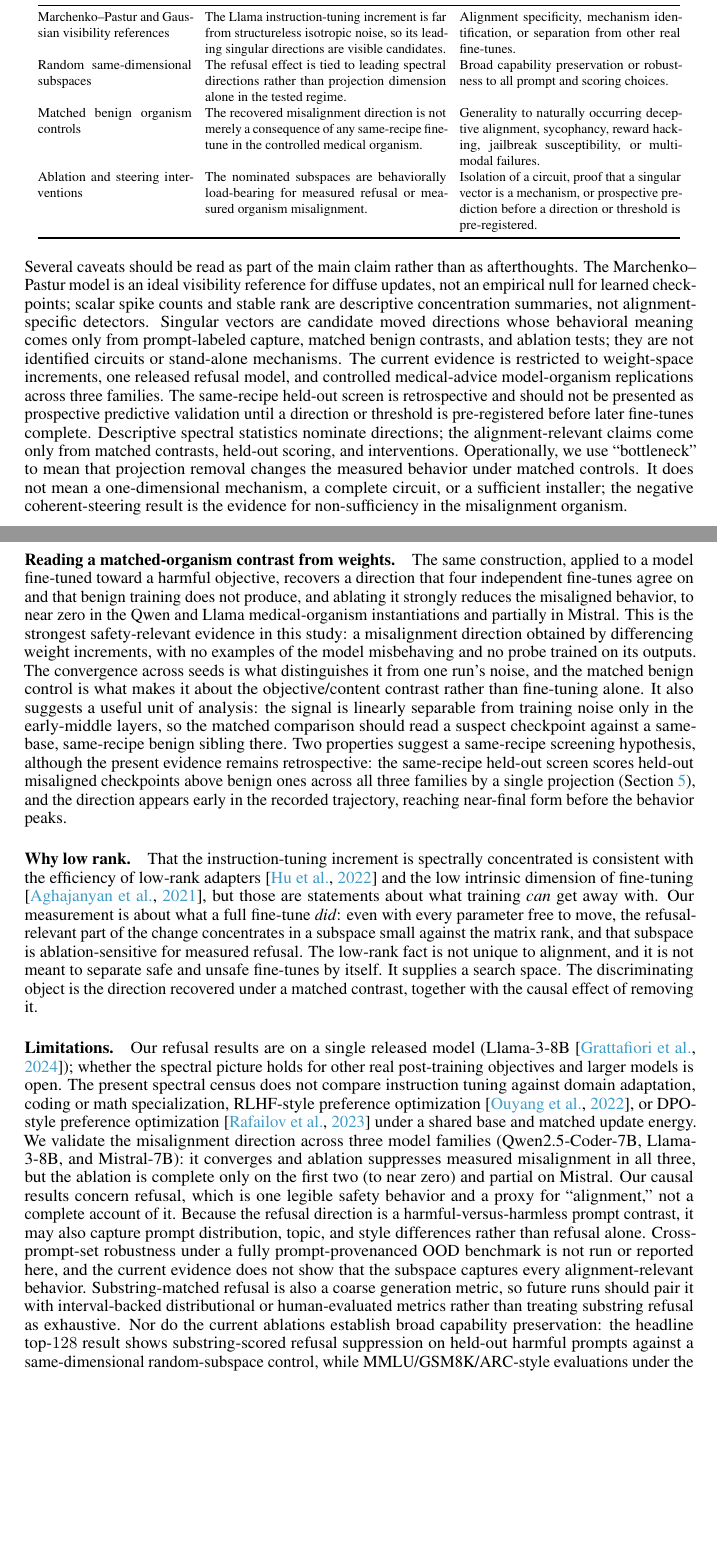
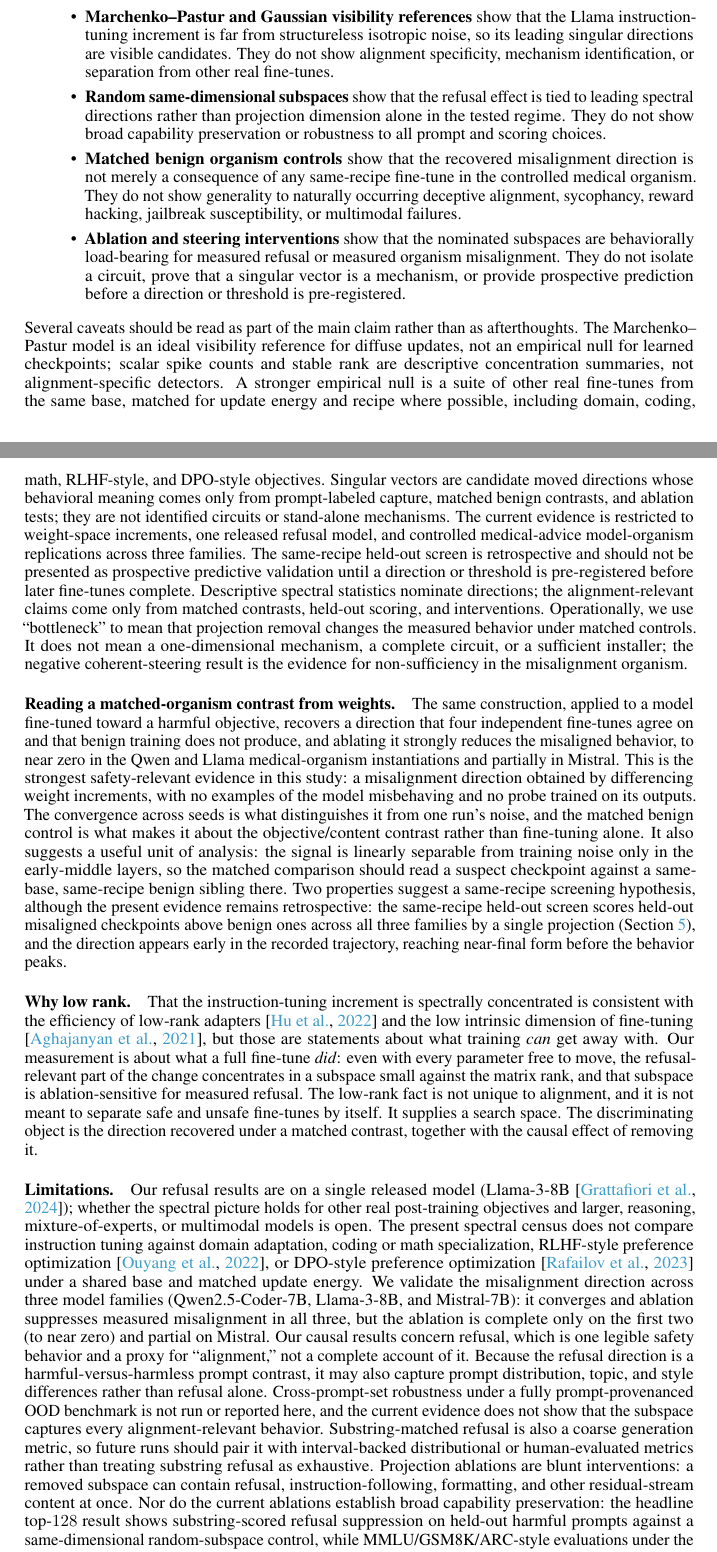
Before and after one commit to aryan-cs/alignment-geometry, a LaTeX paper (paper/main.tex, which reads paper/sections/discussion.tex): two parts of pages 16 and 17 of 23, joined at a grey line, cut so that both start at the same text, the shorter picture padded with empty space. Compiled offline with pdfLaTeX.

Commit message:
Tighten reviewer-facing claim scope

```diff
--- a/paper/sections/discussion.tex
+++ b/paper/sections/discussion.tex
@@ -25,48 +25,43 @@ change is and nominate a small subspace for matched behavioral validation.
 \paragraph{Claim discipline.}
 The evidence ladder matters because each control rules out a different failure
 mode and leaves different claims unproved:
-\begin{center}
-\footnotesize
-\setlength{\tabcolsep}{4pt}
-\begin{tabular}{@{}p{0.23\textwidth}p{0.36\textwidth}p{0.33\textwidth}@{}}
-\toprule
-Evidence & Supports & Does not support \\
-\midrule
-Marchenko--Pastur and Gaussian visibility references &
-The Llama instruction-tuning increment is far from structureless isotropic
-noise, so its leading singular directions are visible candidates. &
-Alignment specificity, mechanism identification, or separation from other real
-fine-tunes. \\
-Random same-dimensional subspaces &
-The refusal effect is tied to leading spectral directions rather than projection
-dimension alone in the tested regime. &
-Broad capability preservation or robustness to all prompt and scoring choices. \\
-Matched benign organism controls &
-The recovered misalignment direction is not merely a consequence of any
-same-recipe fine-tune in the controlled medical organism. &
-Generality to naturally occurring deceptive alignment, sycophancy, reward
-hacking, jailbreak susceptibility, or multimodal failures. \\
-Ablation and steering interventions &
-The nominated subspaces are behaviorally load-bearing for measured refusal or
-measured organism misalignment. &
-Isolation of a circuit, proof that a singular vector is a mechanism, or
-prospective prediction before a direction or threshold is pre-registered. \\
-\bottomrule
-\end{tabular}
-\end{center}
+\begin{itemize}
+\setlength{\itemsep}{2pt}
+\item \textbf{Marchenko--Pastur and Gaussian visibility references} show that
+the Llama instruction-tuning increment is far from structureless isotropic
+noise, so its leading singular directions are visible candidates. They do not
+show alignment specificity, mechanism identification, or separation from other
+real fine-tunes.
+\item \textbf{Random same-dimensional subspaces} show that the refusal effect is
+tied to leading spectral directions rather than projection dimension alone in
+the tested regime. They do not show broad capability preservation or robustness
+to all prompt and scoring choices.
+\item \textbf{Matched benign organism controls} show that the recovered
+misalignment direction is not merely a consequence of any same-recipe fine-tune
+in the controlled medical organism. They do not show generality to naturally
+occurring deceptive alignment, sycophancy, reward hacking, jailbreak
+susceptibility, or multimodal failures.
+\item \textbf{Ablation and steering interventions} show that the nominated
+subspaces are behaviorally load-bearing for measured refusal or measured
+organism misalignment. They do not isolate a circuit, prove that a singular
+vector is a mechanism, or provide prospective prediction before a direction or
+threshold is pre-registered.
+\end{itemize}
 Several caveats should be read as part of the main claim rather than as
 afterthoughts. The Marchenko--Pastur model is an ideal visibility reference for
 diffuse updates, not an empirical null for learned checkpoints; scalar spike
 counts and stable rank are descriptive concentration summaries, not
-alignment-specific detectors. Singular vectors are candidate moved directions
-whose behavioral meaning comes only from prompt-labeled capture, matched benign
-contrasts, and ablation tests; they are not identified circuits or stand-alone
-mechanisms. The current evidence is restricted to weight-space increments, one
-released refusal model, and controlled medical-advice model-organism
-replications across three families. The same-recipe held-out screen is
-retrospective and should not be presented as prospective predictive validation
-until a direction or threshold is pre-registered before later fine-tunes
-complete.
+alignment-specific detectors. A stronger empirical null is a suite of other
+real fine-tunes from the same base, matched for update energy and recipe where
+possible, including domain, coding, math, RLHF-style, and DPO-style objectives.
+Singular vectors are candidate moved directions whose behavioral meaning comes
+only from prompt-labeled capture, matched benign contrasts, and ablation tests;
+they are not identified circuits or stand-alone mechanisms. The current evidence
+is restricted to weight-space increments, one released refusal model, and
+controlled medical-advice model-organism replications across three families. The
+same-recipe held-out screen is retrospective and should not be presented as
+prospective predictive validation until a direction or threshold is
+pre-registered before later fine-tunes complete.
 Descriptive spectral statistics nominate directions; the alignment-relevant
 claims come only from matched contrasts, held-out scoring, and interventions.
 Operationally, we use ``bottleneck'' to mean that projection removal changes the
@@ -112,8 +107,9 @@ under a matched contrast, together with the causal effect of removing it.
 \paragraph{Limitations.}
 Our refusal results are on a single released model (Llama-3-8B
 \citep{grattafiori2024llama3}); whether the
-spectral picture holds for other real post-training objectives and larger models
-is open. The present spectral census does not compare instruction tuning against
+spectral picture holds for other real post-training objectives and larger,
+reasoning, mixture-of-experts, or multimodal models is open. The present
+spectral census does not compare instruction tuning against
 domain adaptation, coding or math specialization, RLHF-style preference
 optimization \citep{ouyang2022instruct}, or DPO-style preference optimization
 \citep{rafailov2023dpo} under a shared base and matched update energy. We validate the misalignment direction across three model families
@@ -129,6 +125,9 @@ evidence does not show that the subspace captures every alignment-relevant behav
 Substring-matched refusal is also a coarse
 generation metric, so future runs should pair it with interval-backed distributional
 or human-evaluated metrics rather than treating substring refusal as exhaustive.
+Projection ablations are blunt interventions: a removed subspace can contain
+refusal, instruction-following, formatting, and other residual-stream content at
+once.
 Nor do the current ablations establish broad capability preservation: the
 headline top-$128$ result shows substring-scored refusal suppression on held-out
 harmful prompts against a same-dimensional random-subspace control, while
```
Also changed, not shown: code/check_citations.py (+1 -1 lines), code/check_paper_numbers.py (+1 -1 lines), code/paper_completion_check.py (+74 -4 lines), paper/sections/abstract.tex (+5 -3 lines), paper/sections/causal.tex (+3 -1 lines), paper/sections/intro.tex (+10 -8 lines), paper/sections/misalignment.tex (+7 -4 lines), paper/sections/spectral.tex (+5 -3 lines), README.md, docs/paper.pdf, 1 other file.
